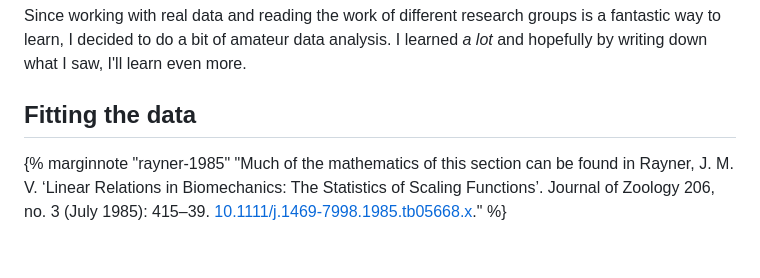
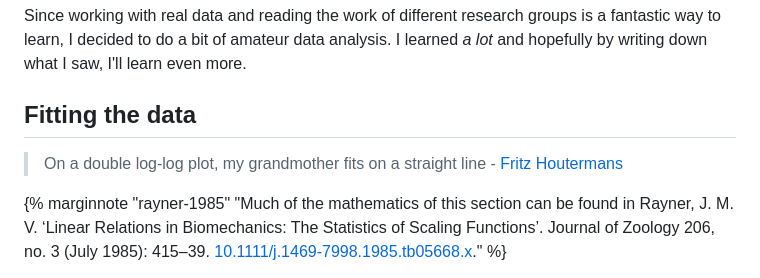
Before and after one commit to johnhearn/johnhearn.github.io, a Markdown page: _posts/2024-09-10-dunbars-number-good-science-within-limits.md, the part around the change. Rendered like a GitHub page; blank space fills up the shorter version.

Commit message:
Log-log plot quote for Dunbar

```diff
--- a/_posts/2024-09-10-dunbars-number-good-science-within-limits.md
+++ b/_posts/2024-09-10-dunbars-number-good-science-within-limits.md
@@ -18,6 +18,7 @@ Since working with real data and reading the work of different research groups i
 
 ## Fitting the data
 
+> On a double log-log plot, my grandmother fits on a straight line - [Fritz Houtermans](https://en.wikiquote.org/wiki/Fritz_Houtermans)
 
 {% marginnote "rayner-1985" "Much of the mathematics of this section can be found in Rayner, J. M. V. ‘Linear Relations in Biomechanics: The Statistics of Scaling Functions’. Journal of Zoology 206, no. 3 (July 1985): 415–39. [10.1111/j.1469-7998.1985.tb05668.x](https://doi.org/10.1111/j.1469-7998.1985.tb05668.x)." %}
 
```
